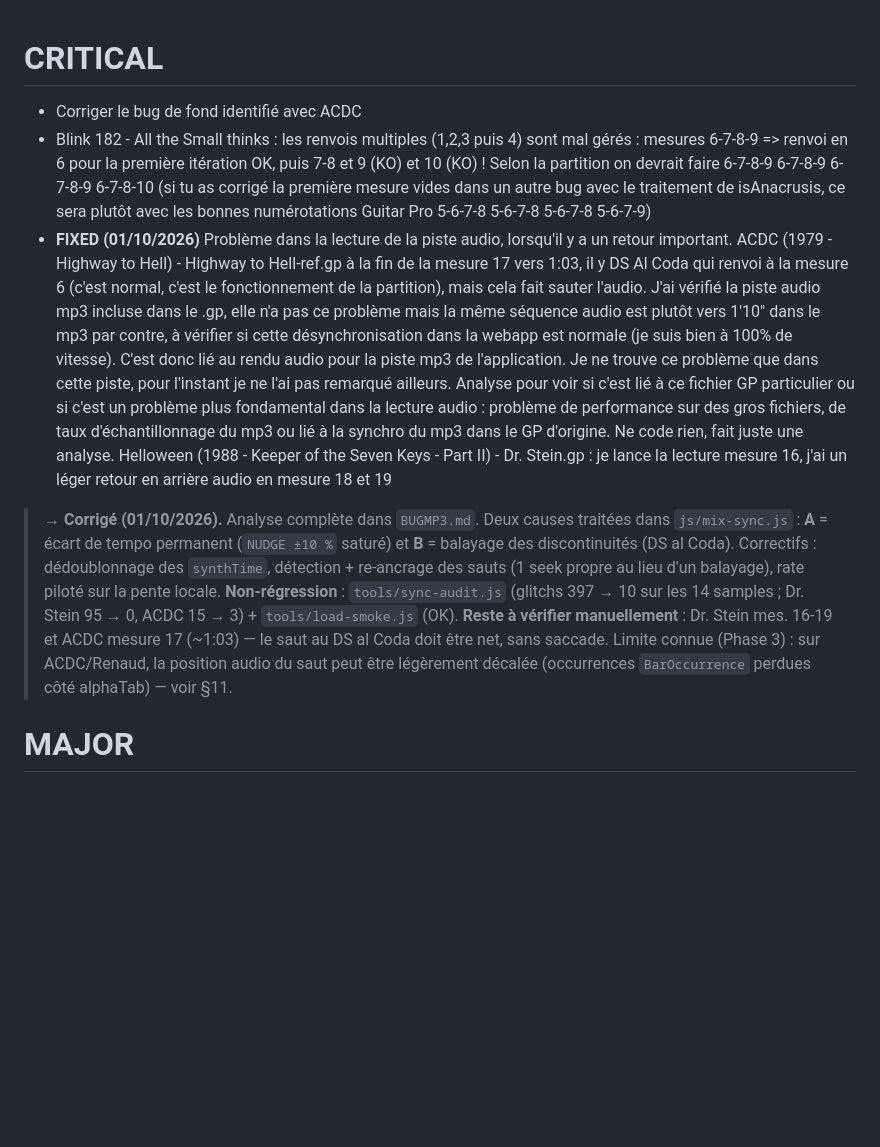
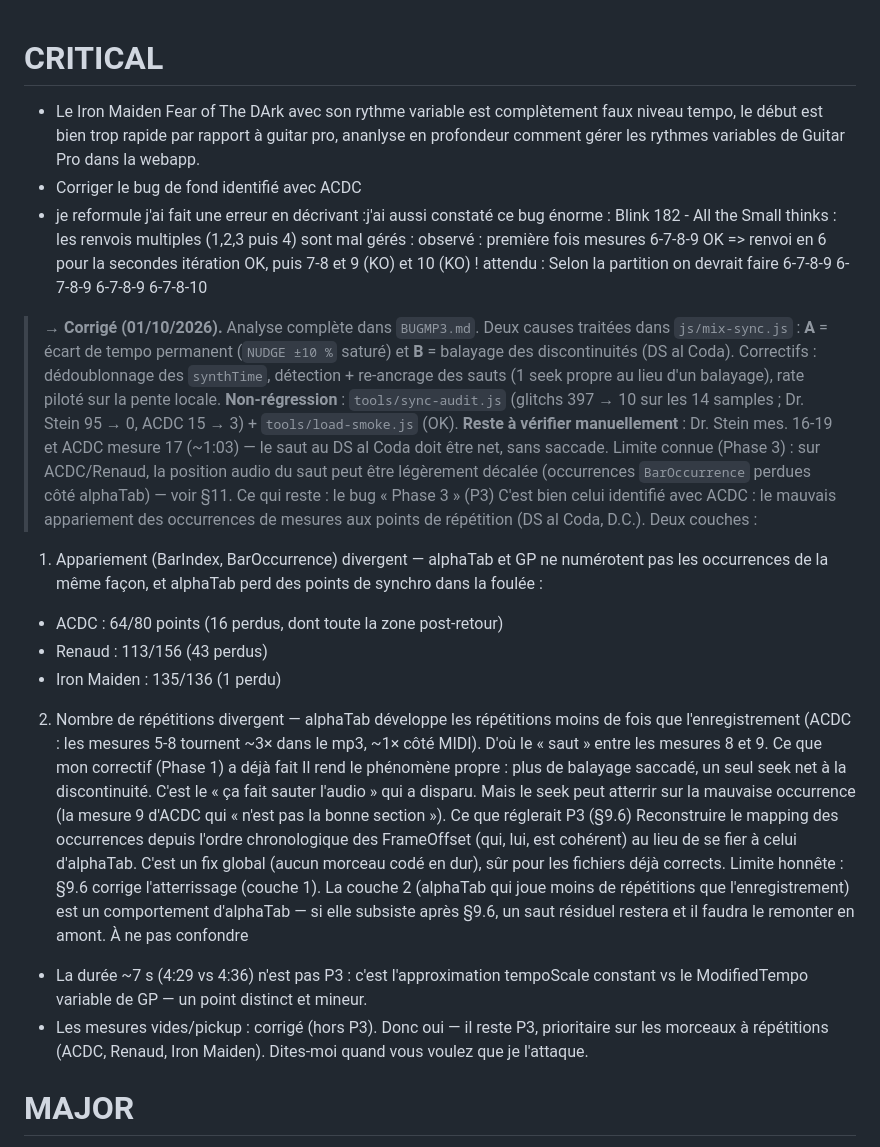
Before and after one commit to brunothesatellite/gp8-web, a Markdown page: BUG.md, the part around the change. GitHub-like rendering; blank space fills up the shorter version.

```diff
--- a/BUG.md
+++ b/BUG.md
@@ -1,15 +1,10 @@
 # CRITICAL
+* Le Iron Maiden Fear of The DArk avec son rythme variable est complètement faux niveau tempo, le début est bien trop rapide par rapport à guitar pro, ananlyse en profondeur comment gérer les rythmes variables de Guitar Pro dans la webapp.
 * Corriger le bug de fond identifié avec ACDC
-* Blink 182 - All the Small thinks : les renvois multiples (1,2,3 puis 4) sont mal gérés : mesures
-6-7-8-9 => renvoi en 6 pour la première itération OK, puis 7-8 et 9 (KO) et 10 (KO) ! Selon la partition on devrait faire 6-7-8-9 6-7-8-9 6-7-8-9 6-7-8-10 (si tu as corrigé la première mesure vides dans un autre bug avec le traitement de isAnacrusis, ce sera plutôt avec les bonnes numérotations Guitar Pro 5-6-7-8 5-6-7-8 5-6-7-8 5-6-7-9)
-* **FIXED (01/10/2026)** Problème dans la lecture de la piste audio, lorsqu'il y a un retour important.
-ACDC (1979 - Highway to Hell) - Highway to Hell-ref.gp
-à la fin de la mesure 17 vers 1:03, il y DS Al Coda qui renvoi à la mesure 6 (c'est normal, c'est le fonctionnement de la partition), mais cela fait sauter l'audio.
-J'ai vérifié la piste audio mp3 incluse dans le .gp, elle n'a pas ce problème mais la même séquence audio est plutôt vers 1'10" dans le mp3 par contre, à vérifier si cette désynchronisation dans la webapp est normale (je suis bien à 100% de vitesse).
-C'est donc lié au rendu audio pour la piste mp3 de l'application.
-Je ne trouve ce problème que dans cette piste, pour l'instant je ne l'ai pas remarqué ailleurs. Analyse pour voir si c'est lié à ce fichier GP particulier ou si c'est un problème plus fondamental dans la lecture audio : problème de performance sur des gros fichiers, de taux d'échantillonnage du mp3 ou lié à la synchro du mp3 dans le GP d'origine.
-Ne code rien, fait juste une analyse.
-Helloween (1988 - Keeper of the Seven Keys - Part II) - Dr. Stein.gp : je lance la lecture mesure 16, j'ai un léger retour en arrière audio en mesure 18 et 19
+* je reformule j'ai fait une erreur en décrivant :j'ai aussi constaté ce bug énorme : Blink 182 - All the Small thinks : les renvois multiples (1,2,3 puis 4) sont mal gérés :
+observé : première fois mesures 6-7-8-9 OK => renvoi en 6 pour la secondes itération OK, puis 7-8 et 9 (KO) et 10 (KO) !
+attendu :  Selon la partition on devrait faire 6-7-8-9 6-7-8-9 6-7-8-9 6-7-8-10
+
 
 > **→ Corrigé (01/10/2026).** Analyse complète dans `BUGMP3.md`. Deux causes traitées
 > dans `js/mix-sync.js` : **A** = écart de tempo permanent (`NUDGE ±10 %` saturé) et
@@ -21,6 +16,22 @@ Helloween (1988 - Keeper of the Seven Keys - Part II) - Dr. Stein.gp : je lance
 > et ACDC mesure 17 (~1:03) — le saut au DS al Coda doit être net, sans saccade.
 > Limite connue (Phase 3) : sur ACDC/Renaud, la position audio du saut peut être
 > légèrement décalée (occurrences `BarOccurrence` perdues côté alphaTab) — voir §11.
+Ce qui reste : le bug « Phase 3 » (P3)
+C'est bien celui identifié avec ACDC : le mauvais appariement des occurrences de mesures aux points de répétition (DS al Coda, D.C.). Deux couches :
+1. Appariement (BarIndex, BarOccurrence) divergent — alphaTab et GP ne numérotent pas les occurrences de la même façon, et alphaTab perd des points de synchro dans la foulée :
+- ACDC : 64/80 points (16 perdus, dont toute la zone post-retour)
+- Renaud : 113/156 (43 perdus)
+- Iron Maiden : 135/136 (1 perdu)
+2. Nombre de répétitions divergent — alphaTab développe les répétitions moins de fois que l'enregistrement (ACDC : les mesures 5-8 tournent ~3× dans le mp3, ~1× côté MIDI). D'où le « saut » entre les mesures 8 et 9.
+Ce que mon correctif (Phase 1) a déjà fait
+Il rend le phénomène propre : plus de balayage saccadé, un seul seek net à la discontinuité. C'est le « ça fait sauter l'audio » qui a disparu. Mais le seek peut atterrir sur la mauvaise occurrence (la mesure 9 d'ACDC qui « n'est pas la bonne section »).
+Ce que réglerait P3 (§9.6)
+Reconstruire le mapping des occurrences depuis l'ordre chronologique des FrameOffset (qui, lui, est cohérent) au lieu de se fier à celui d'alphaTab. C'est un fix global (aucun morceau codé en dur), sûr pour les fichiers déjà corrects.
+Limite honnête : §9.6 corrige l'atterrissage (couche 1). La couche 2 (alphaTab qui joue moins de répétitions que l'enregistrement) est un comportement d'alphaTab — si elle subsiste après §9.6, un saut résiduel restera et il faudra le remonter en amont.
+À ne pas confondre
+- La durée ~7 s (4:29 vs 4:36) n'est pas P3 : c'est l'approximation tempoScale constant vs le ModifiedTempo variable de GP — un point distinct et mineur.
+- Les mesures vides/pickup : corrigé (hors P3).
+Donc oui — il reste P3, prioritaire sur les morceaux à répétitions (ACDC, Renaud, Iron Maiden). Dites-moi quand vous voulez que je l'attaque.
 
 # MAJOR
 * **HIGH - LOW RISK** en mode paysage ou portrait sur android, garantir que l'on voit toutes les pistes dans le tiroir Melangeur de piste : supprimer le scrollbar sur la liste des pistes dans le tiroir au profit d'une tiroir Melange swipable verticalement dans son intégralité car parfois un voit à peine un bout de piste en mode horizontal.
```
Also changed, not shown: BUGMP3.md (+60 -0 lines).
